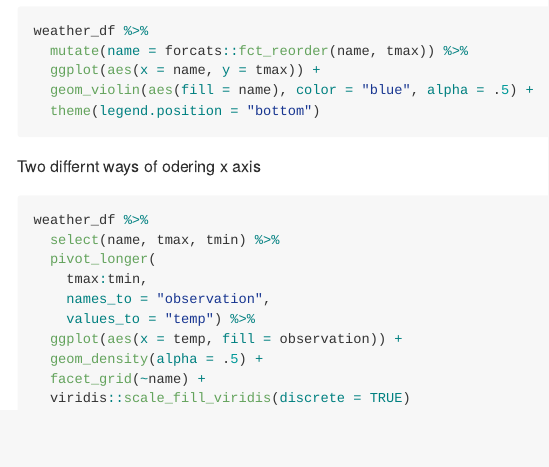
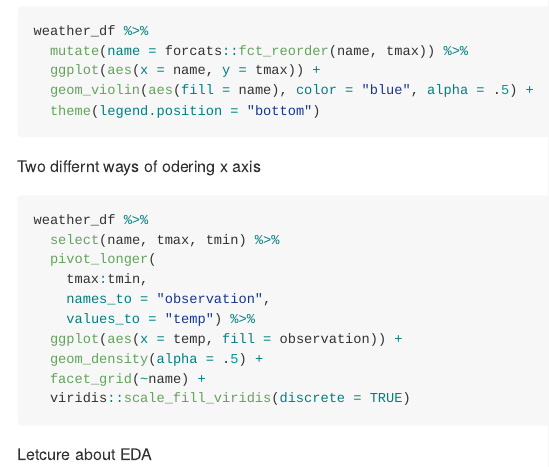
Before and after one commit to hugiiio/Lecture_7_Visualization, an R Markdown document (Lecture_7_Visualization.Rmd): the page in a window 1100 px wide, from 7090 px down. Rendered offline with R 4.5, knitr and Pandoc, with nearby package versions; the code chunks are not run, so their results and figures are left out.

Commit message:
counting

````diff
--- a/Lecture_7_Visualization.Rmd
+++ b/Lecture_7_Visualization.Rmd
@@ -394,3 +394,5 @@ weather_df %>%
   facet_grid(~name) +
   viridis::scale_fill_viridis(discrete = TRUE)
 ```
+
+Letcure about EDA
````
